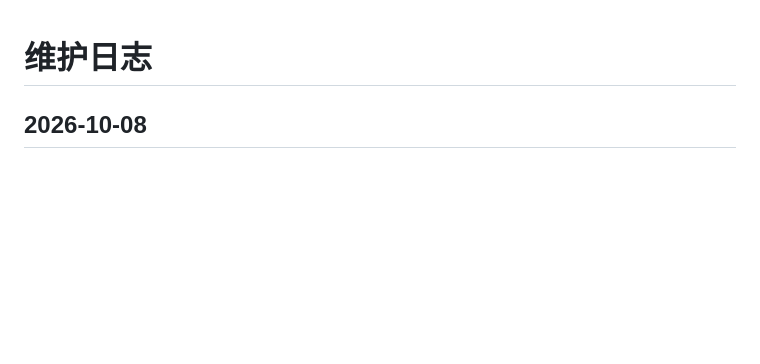
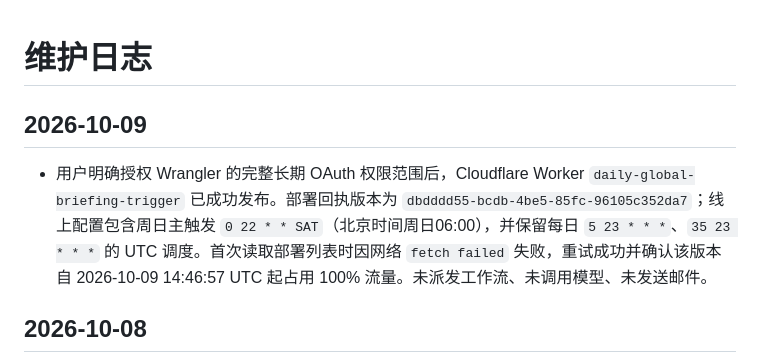
Before and after one commit to weleuther900-arch/daily-global-briefing, a Markdown page: docs/维护日志.md, the part around the change. Drawn GitHub-style; blank space fills up the shorter version.

Commit message:
Record Cloudflare scheduler deployment

```diff
--- a/docs/维护日志.md
+++ b/docs/维护日志.md
@@ -1,4 +1,8 @@
 # 维护日志
+
+## 2026-10-09
+
+- 用户明确授权 Wrangler 的完整长期 OAuth 权限范围后，Cloudflare Worker `daily-global-briefing-trigger` 已成功发布。部署回执版本为 `dbdddd55-bcdb-4be5-85fc-96105c352da7`；线上配置包含周日主触发 `0 22 * * SAT`（北京时间周日06:00），并保留每日 `5 23 * * *`、`35 23 * * *` 的 UTC 调度。首次读取部署列表时因网络 `fetch failed` 失败，重试成功并确认该版本自 2026-10-09 14:46:57 UTC 起占用 100% 流量。未派发工作流、未调用模型、未发送邮件。
 
 ## 2026-10-08
 
```
